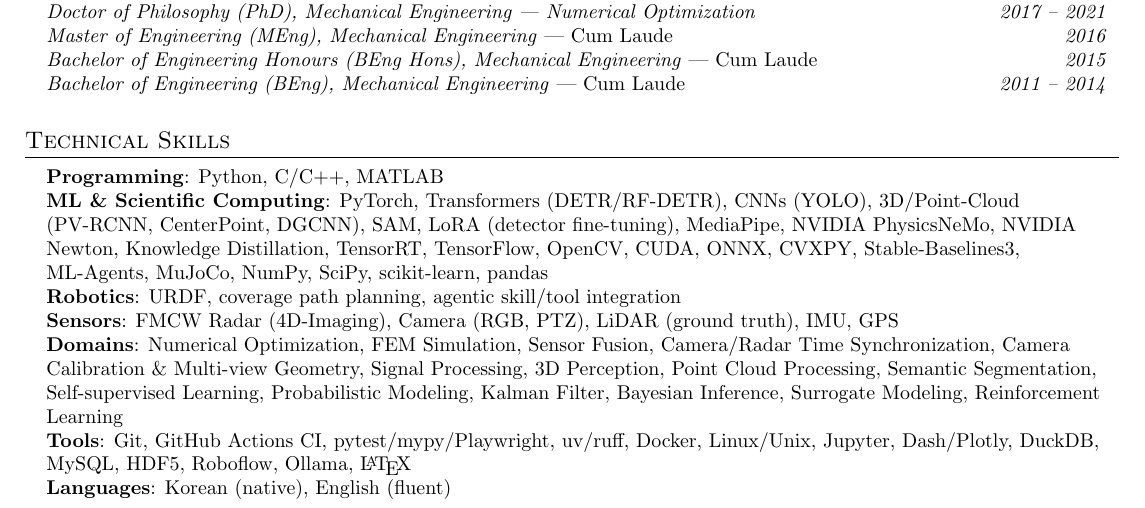
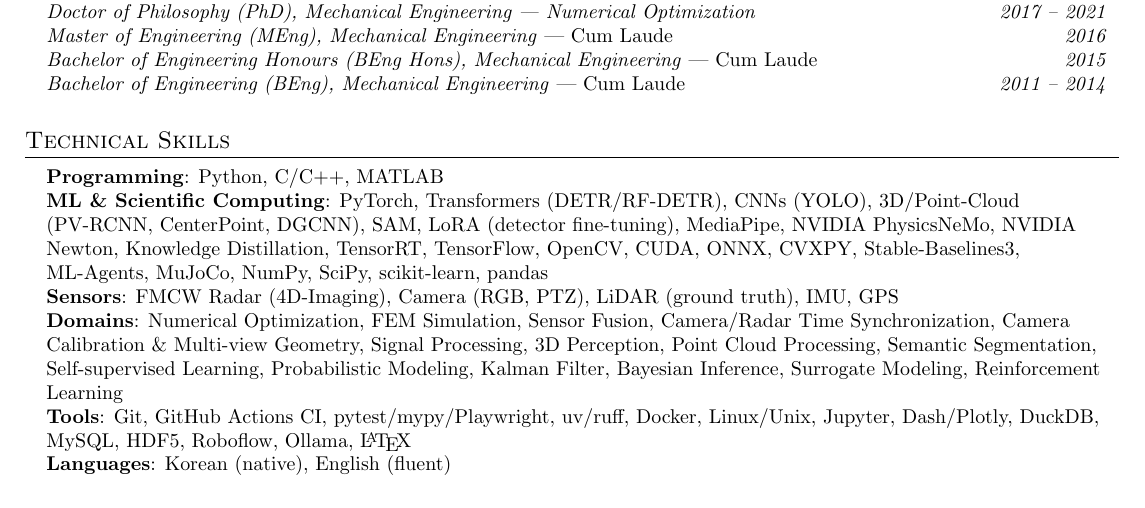
Before and after one commit to younghwan91/resume, a LaTeX CV (en/resume.tex): part of page 2 of 3, cut so that both start at the same text. Compiled offline with pdfLaTeX.

Commit message:
docs(resume): 로보틱스 스킬 줄 삭제
Co-Authored-By: Claude Opus 5.5 <noreply@anthropic.com>

```diff
--- a/en/resume.tex
+++ b/en/resume.tex
@@ -166,7 +166,6 @@
  \begin{itemize}[leftmargin=0.15in, label={}, itemsep=0pt, parsep=0pt, topsep=0pt]
     \small{\item{\textbf{Programming}{: Python, C/C++, MATLAB}}}
     \small{\item{\textbf{ML \& Scientific Computing}{: PyTorch, Transformers (DETR/RF-DETR), CNNs (YOLO), 3D/Point-Cloud (PV-RCNN, CenterPoint, DGCNN), SAM, LoRA (detector fine-tuning), MediaPipe, NVIDIA PhysicsNeMo, NVIDIA Newton, Knowledge Distillation, TensorRT, TensorFlow, OpenCV, CUDA, ONNX, CVXPY, Stable-Baselines3, ML-Agents, MuJoCo, NumPy, SciPy, scikit-learn, pandas}}}
-    \small{\item{\textbf{Robotics}{: URDF, coverage path planning, agentic skill/tool integration}}}
     \small{\item{\textbf{Sensors}{: FMCW Radar (4D-Imaging), Camera (RGB, PTZ), LiDAR (ground truth), IMU, GPS}}}
     \small{\item{\textbf{Domains}{: Numerical Optimization, FEM Simulation, Sensor Fusion, Camera/Radar Time Synchronization, Camera Calibration \& Multi-view Geometry, Signal Processing, 3D Perception, Point Cloud Processing, Semantic Segmentation, Self-supervised Learning, Probabilistic Modeling, Kalman Filter, Bayesian Inference, Surrogate Modeling, Reinforcement Learning}}}
     \small{\item{\textbf{Tools}{: Git, GitHub Actions CI, pytest/mypy/Playwright, uv/ruff, Docker, Linux/Unix, Jupyter, Dash/Plotly, DuckDB, MySQL, HDF5, Roboflow, Ollama, \LaTeX}}}
```
Also changed, not shown: ko/resume.tex (+0 -1 lines).
